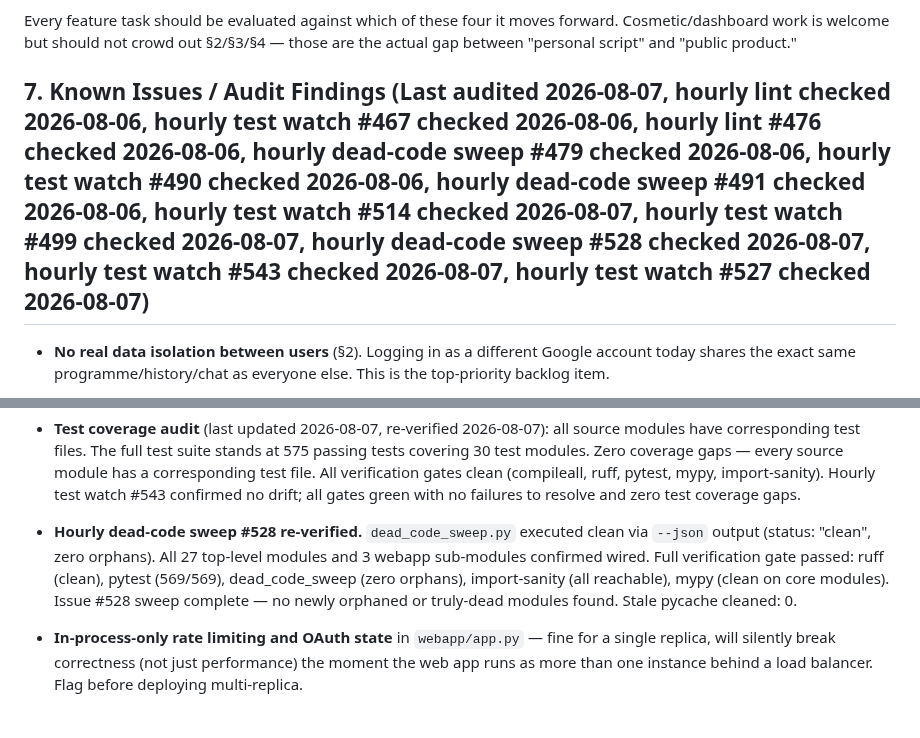
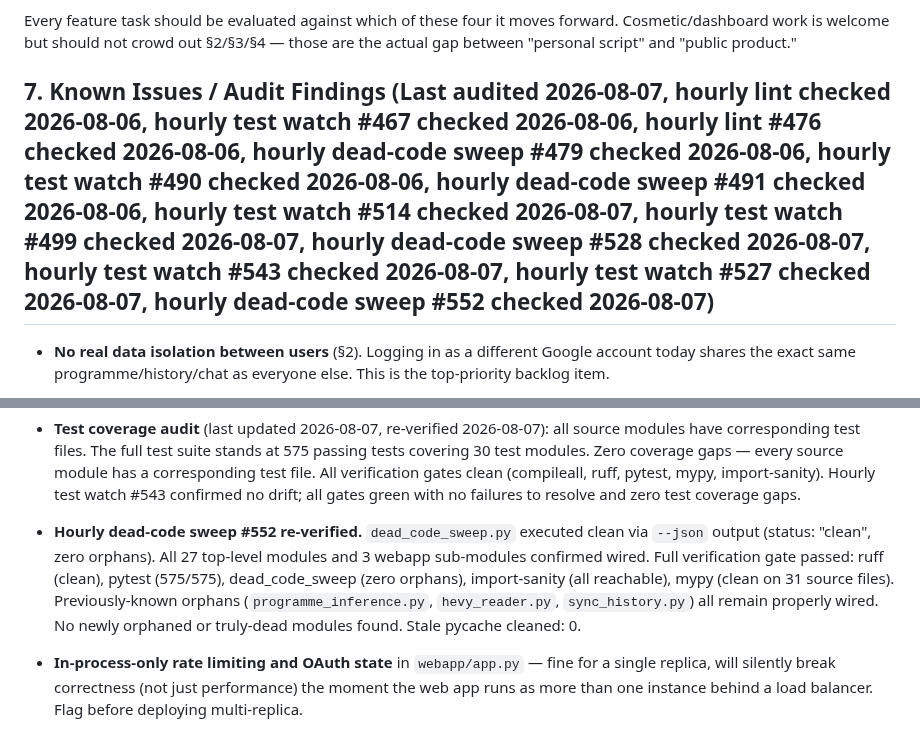
Before and after one commit to elgansayer/workout-agent, a Markdown page: AGENTS.md, 2 parts joined by grey strips. GitHub-like rendering.

Commit message:
Hourly dead-code sweep #552: clean (0 orphans, 575 tests, all gates green)

```diff
--- a/AGENTS.md
+++ b/AGENTS.md
@@ -167,7 +167,7 @@ Every feature task should be evaluated against which of these four it moves
 forward. Cosmetic/dashboard work is welcome but should not crowd out §2/§3/§4
 — those are the actual gap between "personal script" and "public product."
 
-## 7. Known Issues / Audit Findings (Last audited 2026-08-07, hourly lint checked 2026-08-06, hourly test watch #467 checked 2026-08-06, hourly lint #476 checked 2026-08-06, hourly dead-code sweep #479 checked 2026-08-06, hourly test watch #490 checked 2026-08-06, hourly dead-code sweep #491 checked 2026-08-06, hourly test watch #514 checked 2026-08-07, hourly test watch #499 checked 2026-08-07, hourly dead-code sweep #528 checked 2026-08-07, hourly test watch #543 checked 2026-08-07, hourly test watch #527 checked 2026-08-07)
+## 7. Known Issues / Audit Findings (Last audited 2026-08-07, hourly lint checked 2026-08-06, hourly test watch #467 checked 2026-08-06, hourly lint #476 checked 2026-08-06, hourly dead-code sweep #479 checked 2026-08-06, hourly test watch #490 checked 2026-08-06, hourly dead-code sweep #491 checked 2026-08-06, hourly test watch #514 checked 2026-08-07, hourly test watch #499 checked 2026-08-07, hourly dead-code sweep #528 checked 2026-08-07, hourly test watch #543 checked 2026-08-07, hourly test watch #527 checked 2026-08-07, hourly dead-code sweep #552 checked 2026-08-07)
 
 - **No real data isolation between users** (§2). Logging in as a different
   Google account today shares the exact same programme/history/chat as
@@ -217,13 +217,14 @@ forward. Cosmetic/dashboard work is welcome but should not crowd out §2/§3/§4
   import-sanity). Hourly test watch #543 confirmed no drift; all gates
   green with no failures to resolve and zero test coverage gaps.
 
-- **Hourly dead-code sweep #528 re-verified.** `dead_code_sweep.py` executed
+- **Hourly dead-code sweep #552 re-verified.** `dead_code_sweep.py` executed
   clean via `--json` output (status: "clean", zero orphans). All 27
   top-level modules and 3 webapp sub-modules confirmed wired. Full
-  verification gate passed: ruff (clean), pytest (569/569), dead_code_sweep
-  (zero orphans), import-sanity (all reachable), mypy (clean on core modules).
-  Issue #528 sweep complete — no newly orphaned or truly-dead modules found.
-  Stale pycache cleaned: 0.
+  verification gate passed: ruff (clean), pytest (575/575), dead_code_sweep
+  (zero orphans), import-sanity (all reachable), mypy (clean on 31 source files).
+  Previously-known orphans (`programme_inference.py`, `hevy_reader.py`,
+  `sync_history.py`) all remain properly wired. No newly orphaned or
+  truly-dead modules found. Stale pycache cleaned: 0.
 
 
 
```
Also changed, not shown: .agents/dead-code-audit-2026-08-07-run3.md (added, +73 -0 lines).
